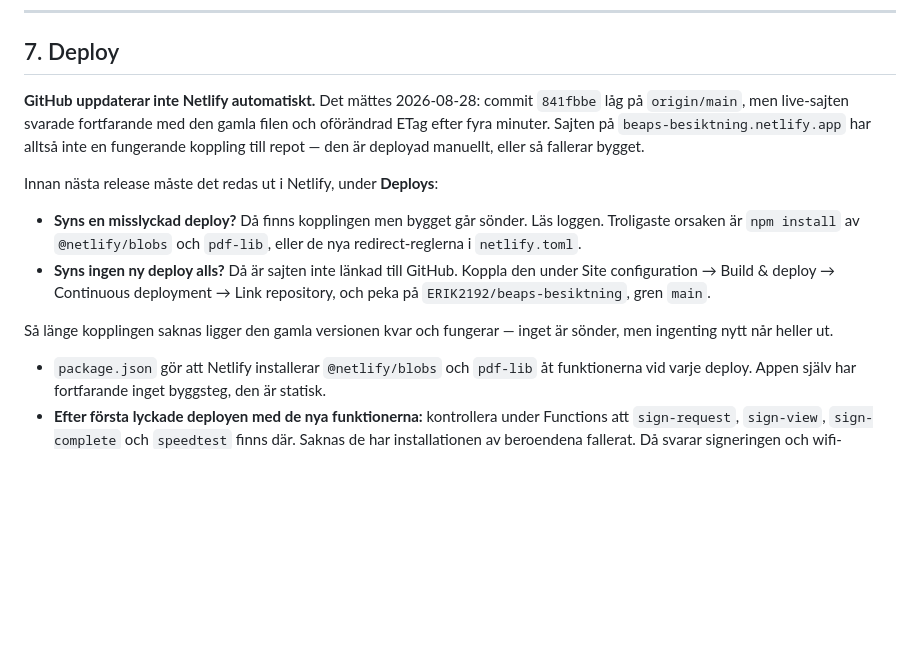
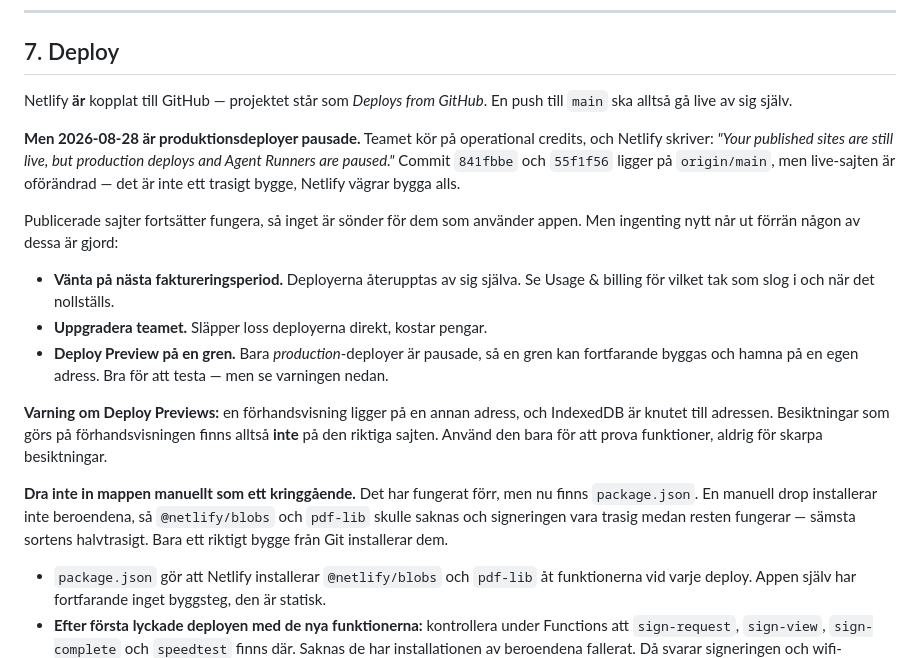
Before and after one commit to ERIK2192/beaps-besiktning, a Markdown page: ARBETSLOGG.md, the part around the change. Drawn GitHub-style; blank space fills up the shorter version.

Commit message:
Rattar avsnitt 7 om deploy: Netlify ar kopplat, men deployerna ar pausade
Tidigare slutsats var fel. Projektet star som "Deploys from GitHub" - kopplingen
finns och fungerar. Orsaken till att inget gick live ar att teamet kor pa
operational credits, och Netlify har pausat produktionsdeployer. Publicerade
sajter fortsatter fungera, sa inget ar sonder for den som anvander appen.

Avsnittet beskriver nu alternativen: vanta pa nasta faktureringsperiod,
uppgradera, eller bygga en gren som Deploy Preview. Med varning for att en
forhandsvisning ligger pa en annan adress, vilket ger separat IndexedDB - den
far anvandas for att prova, aldrig for skarpa besiktningar.

```diff
--- a/ARBETSLOGG.md
+++ b/ARBETSLOGG.md
@@ -316,22 +316,32 @@ Inget beslutat just nu. Idéer som dykt upp men inte prioriterats:
 
 ## 7. Deploy
 
-**GitHub uppdaterar inte Netlify automatiskt.** Det mättes 2026-08-28: commit `841fbbe`
-låg på `origin/main`, men live-sajten svarade fortfarande med den gamla filen och
-oförändrad ETag efter fyra minuter. Sajten på `beaps-besiktning.netlify.app` har alltså
-inte en fungerande koppling till repot — den är deployad manuellt, eller så fallerar bygget.
+Netlify **är** kopplat till GitHub — projektet står som *Deploys from GitHub*. En push till
+`main` ska alltså gå live av sig själv.
 
-Innan nästa release måste det redas ut i Netlify, under **Deploys**:
+**Men 2026-08-28 är produktionsdeployer pausade.** Teamet kör på operational credits, och
+Netlify skriver: *"Your published sites are still live, but production deploys and Agent
+Runners are paused."* Commit `841fbbe` och `55f1f56` ligger på `origin/main`, men live-sajten
+är oförändrad — det är inte ett trasigt bygge, Netlify vägrar bygga alls.
 
-- **Syns en misslyckad deploy?** Då finns kopplingen men bygget går sönder. Läs loggen.
-  Troligaste orsaken är `npm install` av `@netlify/blobs` och `pdf-lib`, eller de nya
-  redirect-reglerna i `netlify.toml`.
-- **Syns ingen ny deploy alls?** Då är sajten inte länkad till GitHub. Koppla den under
-  Site configuration → Build & deploy → Continuous deployment → Link repository, och peka
-  på `ERIK2192/beaps-besiktning`, gren `main`.
+Publicerade sajter fortsätter fungera, så inget är sönder för dem som använder appen. Men
+ingenting nytt når ut förrän någon av dessa är gjord:
 
-Så länge kopplingen saknas ligger den gamla versionen kvar och fungerar — inget är sönder,
-men ingenting nytt når heller ut.
+- **Vänta på nästa faktureringsperiod.** Deployerna återupptas av sig själva. Se
+  Usage & billing för vilket tak som slog i och när det nollställs.
+- **Uppgradera teamet.** Släpper loss deployerna direkt, kostar pengar.
+- **Deploy Preview på en gren.** Bara *production*-deployer är pausade, så en gren kan
+  fortfarande byggas och hamna på en egen adress. Bra för att testa — men se varningen nedan.
+
+**Varning om Deploy Previews:** en förhandsvisning ligger på en annan adress, och
+IndexedDB är knutet till adressen. Besiktningar som görs på förhandsvisningen finns
+alltså **inte** på den riktiga sajten. Använd den bara för att prova funktioner, aldrig
+för skarpa besiktningar.
+
+**Dra inte in mappen manuellt som ett kringgående.** Det har fungerat förr, men nu finns
+`package.json`. En manuell drop installerar inte beroendena, så `@netlify/blobs` och
+`pdf-lib` skulle saknas och signeringen vara trasig medan resten fungerar — sämsta sortens
+halvtrasigt. Bara ett riktigt bygge från Git installerar dem.
 
 - `package.json` gör att Netlify installerar `@netlify/blobs` och `pdf-lib` åt funktionerna
   vid varje deploy. Appen själv har fortfarande inget byggsteg, den är statisk.
```
